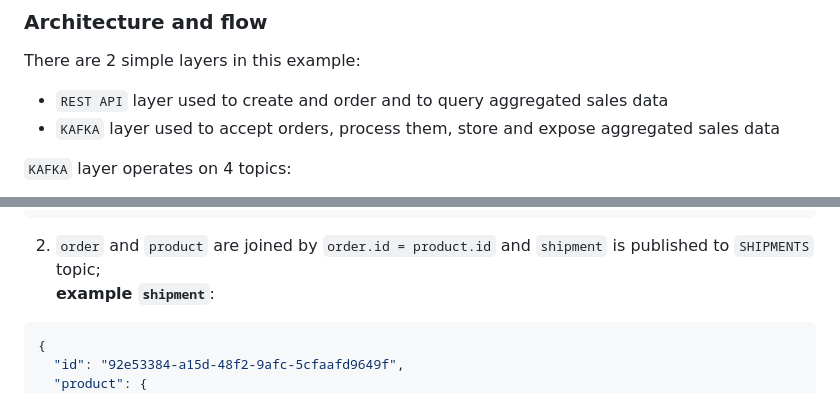
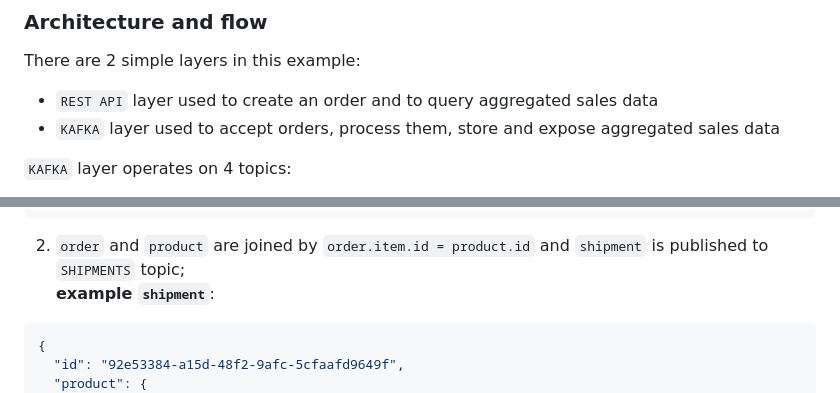
Before and after one commit to mrkwjck/kafka-streams-basic-example, a Markdown page: README.md, 2 parts joined by grey strips. GitHub-like rendering.

Commit message:
Correct README

````diff
--- a/README.md
+++ b/README.md
@@ -24,7 +24,7 @@ based on created shipments aggregated sales data for each product is created.
 ### <a name="architecture"></a>Architecture and flow
 
 There are 2 simple layers in this example:
-* `REST API` layer used to create and order and to query aggregated sales data
+* `REST API` layer used to create an order and to query aggregated sales data
 * `KAFKA` layer used to accept orders, process them, store and expose aggregated
 sales data
 
@@ -55,7 +55,7 @@ Flow of the application is as follows:
   }
 }
 ```
-2. `order` and `product` are joined by `order.id = product.id` and `shipment` is
+2. `order` and `product` are joined by `order.item.id = product.id` and `shipment` is
 published to `SHIPMENTS` topic;<br>
 **example `shipment`**:
 ```json
````
